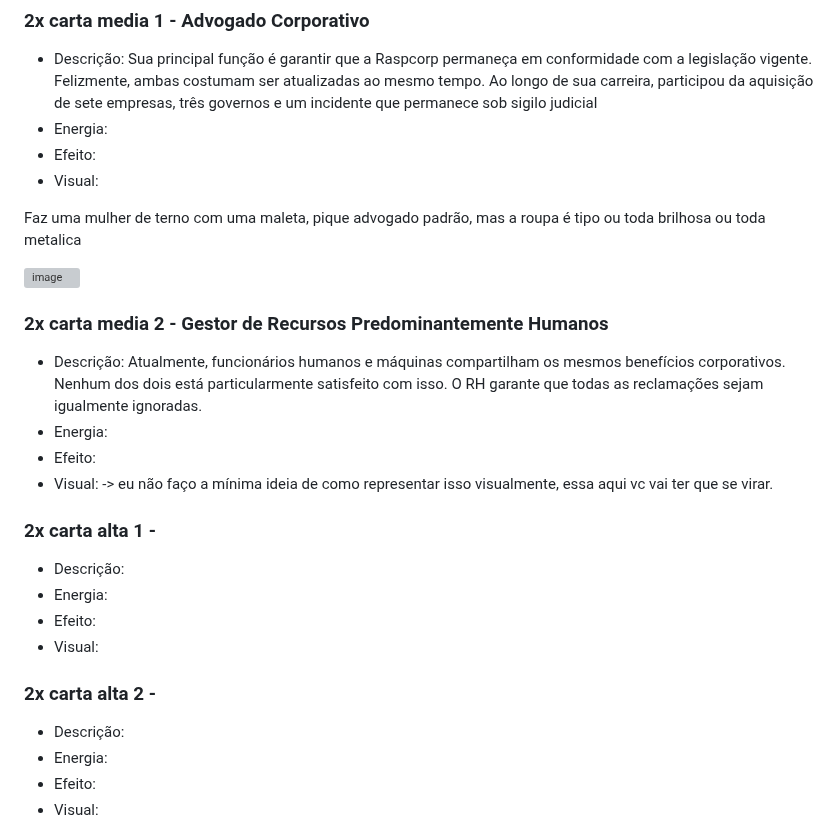
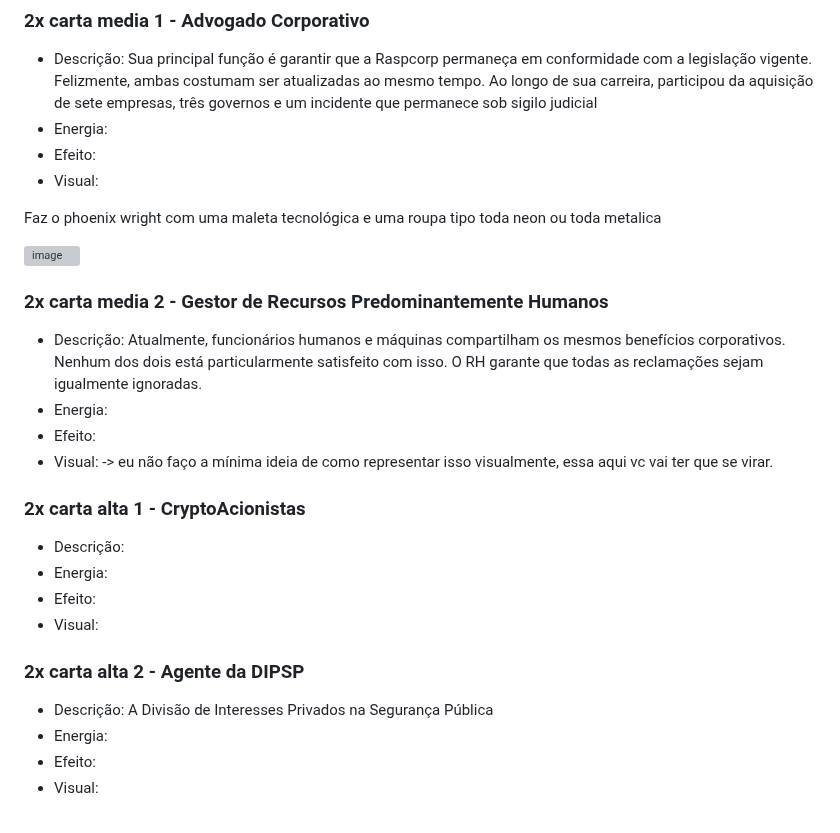
Before and after one commit to feiracardgame/cyberduel, a Markdown page: Cartas e boosters.md, the part around one of its changes. Drawn GitHub-style; grey boxes are pictures that could not be loaded.

Commit message:
Atualização rápida

```diff
--- a/Cartas e boosters.md
+++ b/Cartas e boosters.md
@@ -51,6 +51,6 @@ Com aquelas paradas do lado da cabeça de androide do Detroit <img width="720" h
 * Efeito:
 * Visual:
 
-Faz uma mulher de terno com uma maleta, pique advogado padrão, mas a roupa é tipo ou toda brilhosa ou toda metalica
+Faz o phoenix wright com uma maleta tecnológica e uma roupa tipo toda neon ou toda metalica
 
 
@@ -67,15 +65,15 @@ Faz uma mulher de terno com uma maleta, pique advogado padrão, mas a roupa é t
 * Visual: -> eu não faço a mínima ideia de como representar isso visualmente, essa aqui vc vai ter que se virar.
 
 
-### 2x carta alta 1 -
+### 2x carta alta 1 - CryptoAcionistas
 
 * Descrição:
 * Energia:
 * Efeito:
 * Visual:
 
-### 2x carta alta 2 -
-* Descrição:
+### 2x carta alta 2 - Agente da DIPSP
+* Descrição: A Divisão de Interesses Privados na Segurança Pública
 * Energia:
 * Efeito:
 * Visual:
```
Also changed, not shown: other parts of Cartas e boosters.md (+1 -3 lines).
